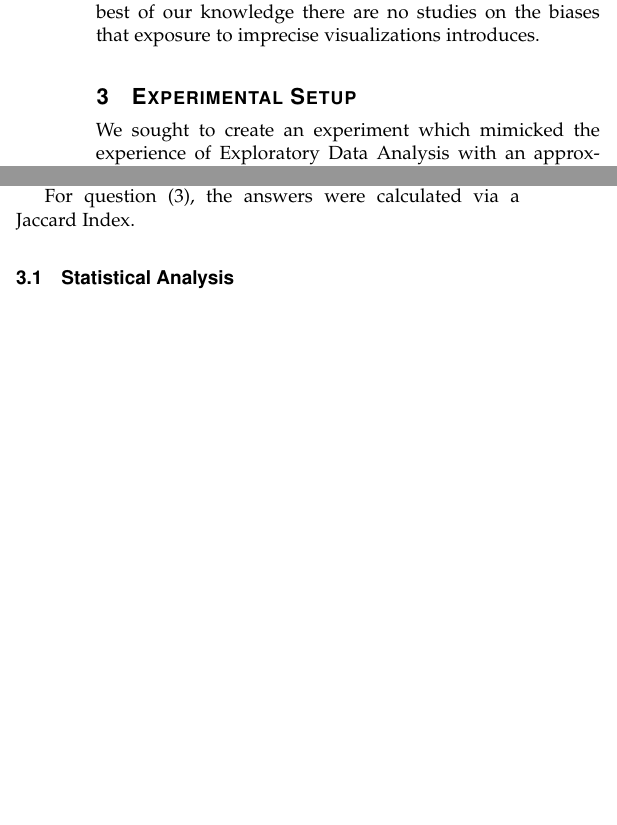
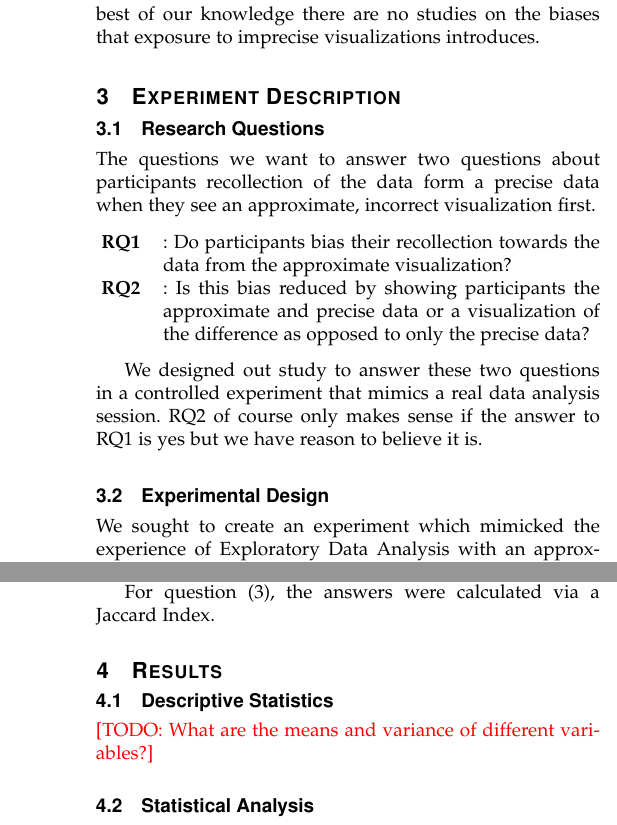
Before and after one commit to domoritz/bias-study, a LaTeX paper (paper/paper.tex): two parts of the columns of pages 2 and 3 of 4 before the commit and two parts of the columns of pages 2 and 4 of 5 after it, joined at a grey line, cut so that both start at the same text, the shorter picture padded with empty space. Compiled offline with pdfLaTeX; a missing font is replaced by an installed copy or a similar font; a LaTeX package or settings file that is missing is left out.

Commit message:
Add some structure

```diff
--- a/paper/paper.tex
+++ b/paper/paper.tex
@@ -592,7 +592,21 @@ Prior work distinguishes memorability of the visualization itself and the underl
 In this paper, we only focus on what data users remember because the mental models users build of the data are what influences their decisions on what to look at next.
 To the best of our knowledge there are no studies on the biases that exposure to imprecise visualizations introduces.
 
-\section{Experimental Setup}\label{sec:experimental_setup}
+\section{Experiment Description}\label{sec:experimental_setup}
+
+\subsection{Research Questions}
+
+The questions we want to answer two questions about participants recollection of the data form a precise data when they see an approximate, incorrect visualization first.
+
+\begin{enumerate}
+  \item[\textbf{RQ1}]: Do participants bias their recollection towards the data from the approximate visualization?
+  \item[\textbf{RQ2}]: Is this bias reduced by showing participants the approximate and precise data or a visualization of the difference as opposed to only the precise data?
+\end{enumerate}
+
+We designed out study to answer these two questions in a controlled experiment that mimics a real data analysis session.
+RQ2 of course only makes sense if the answer to RQ1 is yes but we have reason to believe it is.
+
+\subsection{Experimental Design}
 
 \begin{figure*}[!ht]
 \centering
@@ -730,6 +743,12 @@ We anticipated that the measured bias would be less than the expected bias, as p
 
 For question (3), the answers were calculated via a Jaccard Index.
 
+\section{Results}\label{sec:results}
+
+\subsection{Descriptive Statistics}
+
+\todo{What are the means and variance of different variables?}
+
 \subsection{Statistical Analysis}
 
 We analyzed our data through linear regression using the \texttt{lm} package in R, analyzing the results with a factorial ANOVA (\texttt{anova} in R).
```
Also changed, not shown: paper/paper.tex (109 more changed lines).
